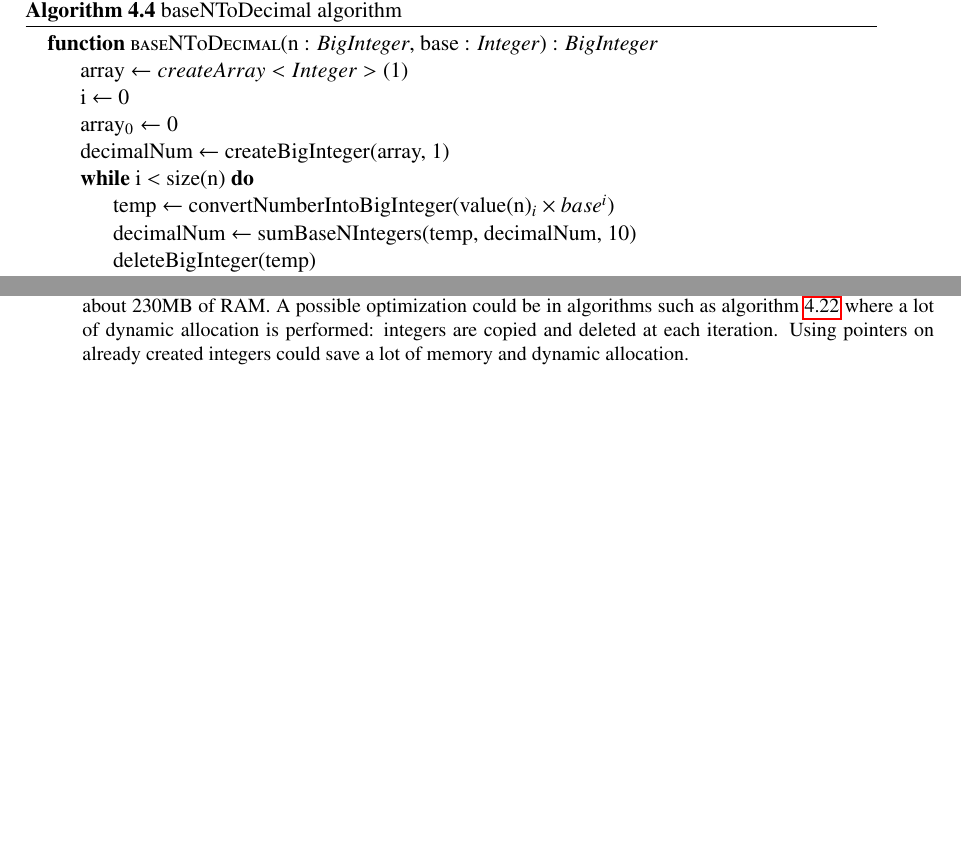
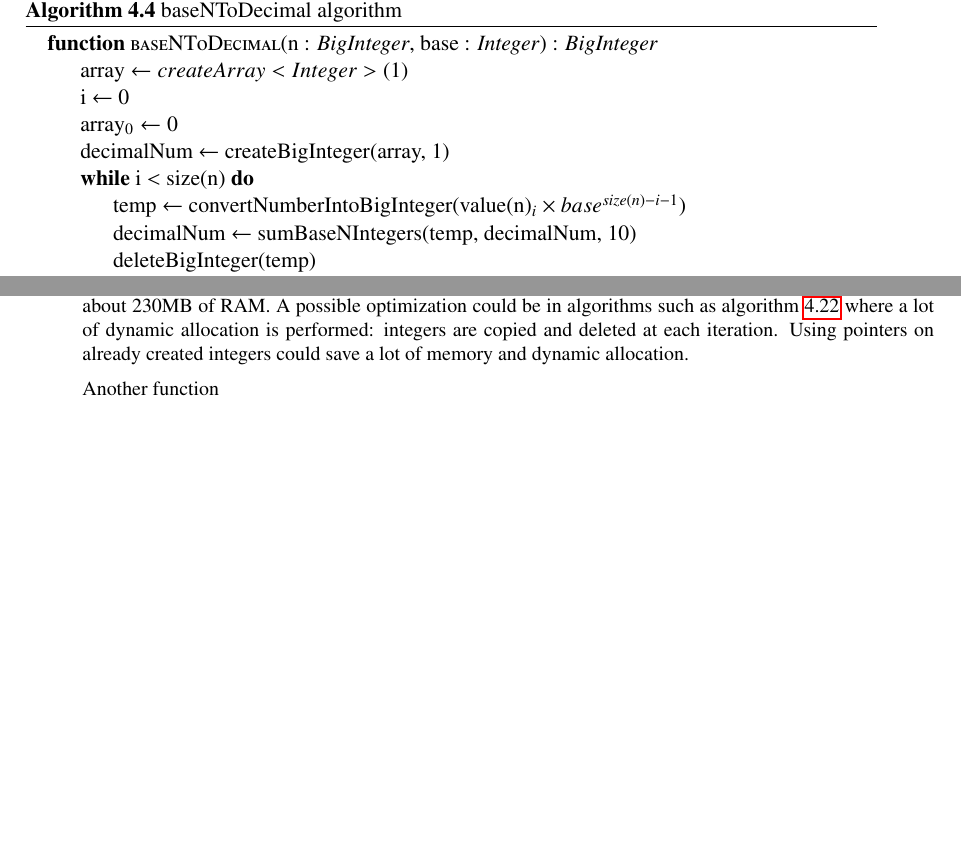
Before and after one commit to CBenoit/radix-sort-project-utbm-lo27, a LaTeX document (report/report.tex): two parts of pages 16 and 25 of 25, joined at a grey line, cut so that both start at the same text. Compiled offline with pdfLaTeX.

Commit message:
Corrected baseNToDecimal algorithm (report).

```diff
--- a/report/report.tex
+++ b/report/report.tex
@@ -380,7 +380,7 @@ into the corresponding \emph{BigInteger} in base 10.
             \State decimalNum \(\leftarrow\) createBigInteger(array, 1)
 
             \While{i \(<\) size(n)}
-                \State temp \(\leftarrow\) convertNumberIntoBigInteger(value(n)\(_i × base^i\))
+                \State temp \(\leftarrow\) convertNumberIntoBigInteger(value(n)\(_i × base^{size(n) - i - 1}\))
                 \State decimalNum \(\leftarrow\) sumBaseNIntegers(temp, decimalNum, 10)
                 \State deleteBigInteger(temp)
                 \State i \(\leftarrow\) i + 1
@@ -953,4 +953,6 @@ A possible optimization could be in algorithms such as algorithm \ref{algo:basen
 where a lot of dynamic allocation is performed: integers are copied and deleted at each iteration.
 Using pointers on already created integers could save a lot of memory and dynamic allocation.
 
+Another function
+
 \end{document}
```
